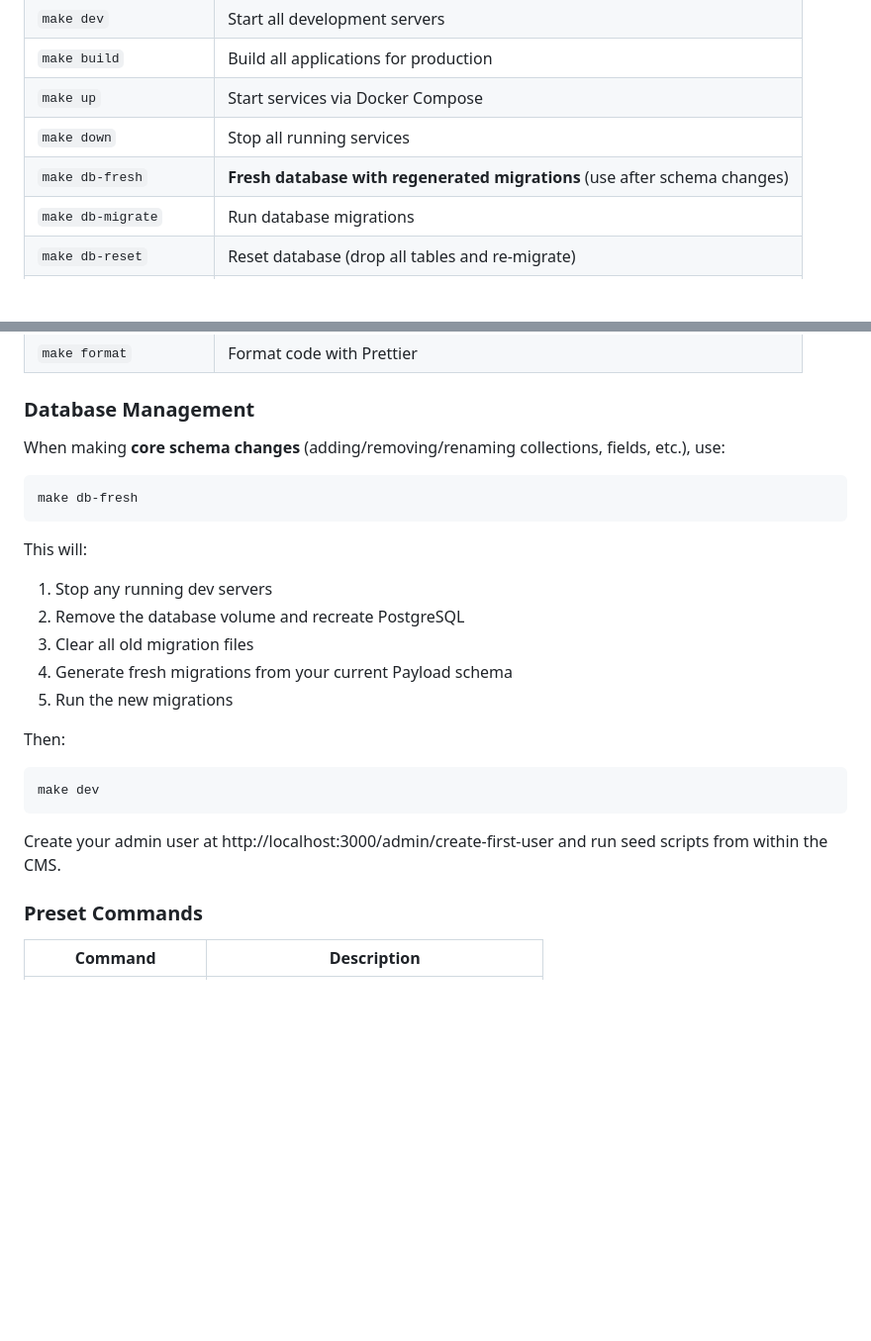
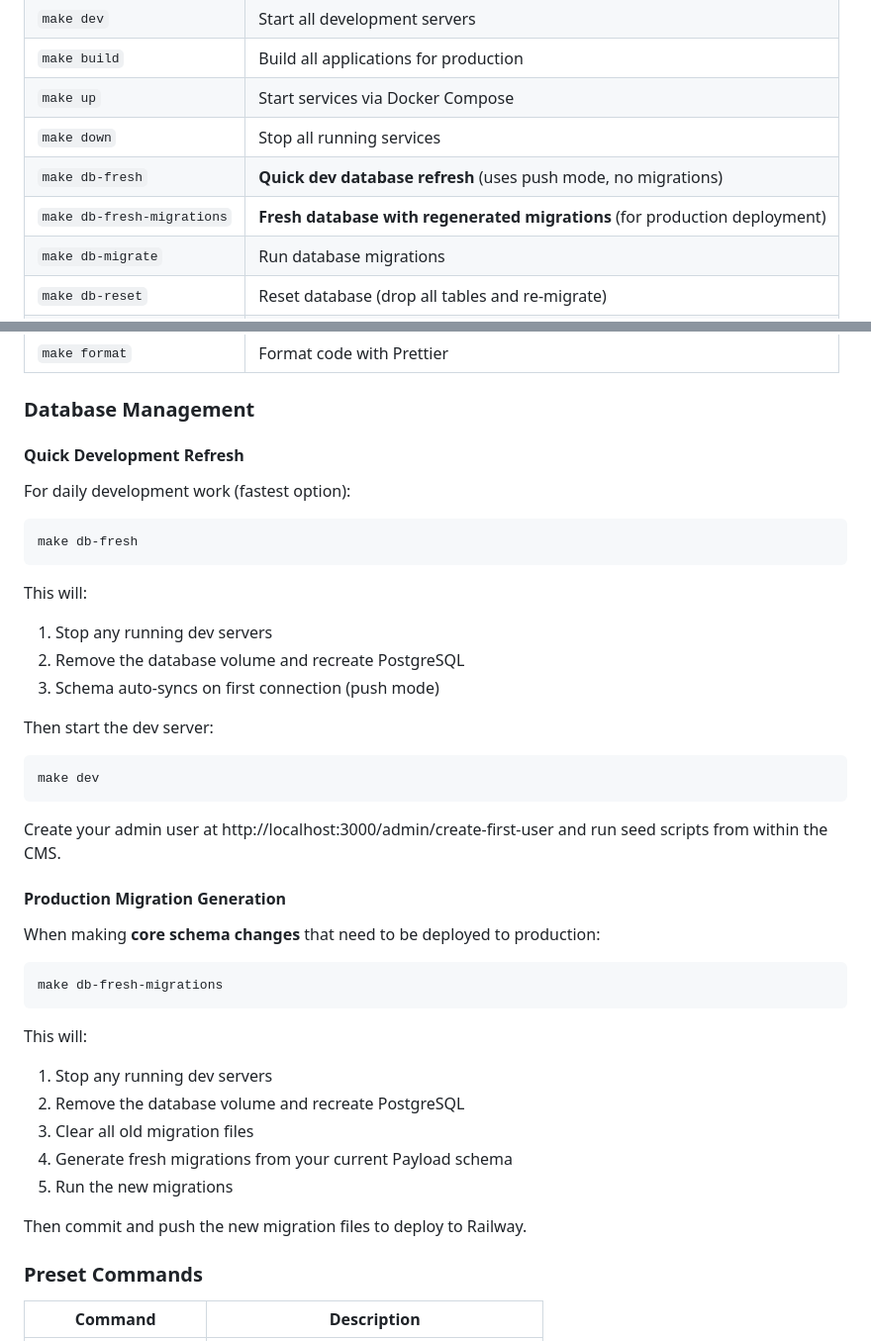
Before and after one commit to OpaceDigitalAgency/headless-cms, a Markdown page: README.md, 2 parts joined by grey strips. Shown at 99% size. Rendered like a GitHub page; blank space fills up the shorter version.

Commit message:
docs: update README with new db-fresh commands
- Split db-fresh documentation into two workflows:
  * Quick dev refresh (push mode, no migrations)
  * Production migration generation (for Railway deployment)
- Updated command table with both options
- Clarified when to use each command

````diff
--- a/README.md
+++ b/README.md
@@ -310,7 +310,8 @@ You can choose your frontend framework in the admin panel:
 | `make build` | Build all applications for production |
 | `make up` | Start services via Docker Compose |
 | `make down` | Stop all running services |
-| `make db-fresh` | **Fresh database with regenerated migrations** (use after schema changes) |
+| `make db-fresh` | **Quick dev database refresh** (uses push mode, no migrations) |
+| `make db-fresh-migrations` | **Fresh database with regenerated migrations** (for production deployment) |
 | `make db-migrate` | Run database migrations |
 | `make db-reset` | Reset database (drop all tables and re-migrate) |
 | `make db-seed` | Seed database with sample data |
@@ -326,10 +327,32 @@ You can choose your frontend framework in the admin panel:
 
 ### Database Management
 
-When making **core schema changes** (adding/removing/renaming collections, fields, etc.), use:
+#### Quick Development Refresh
+
+For daily development work (fastest option):
 
 ```bash
 make db-fresh
+```
+
+This will:
+1. Stop any running dev servers
+2. Remove the database volume and recreate PostgreSQL
+3. Schema auto-syncs on first connection (push mode)
+
+Then start the dev server:
+```bash
+make dev
+```
+
+Create your admin user at http://localhost:3000/admin/create-first-user and run seed scripts from within the CMS.
+
+#### Production Migration Generation
+
+When making **core schema changes** that need to be deployed to production:
+
+```bash
+make db-fresh-migrations
 ```
 
 This will:
@@ -339,12 +362,7 @@ This will:
 4. Generate fresh migrations from your current Payload schema
 5. Run the new migrations
 
-Then:
-```bash
-make dev
-```
-
-Create your admin user at http://localhost:3000/admin/create-first-user and run seed scripts from within the CMS.
+Then commit and push the new migration files to deploy to Railway.
 
 ### Preset Commands
 
````
